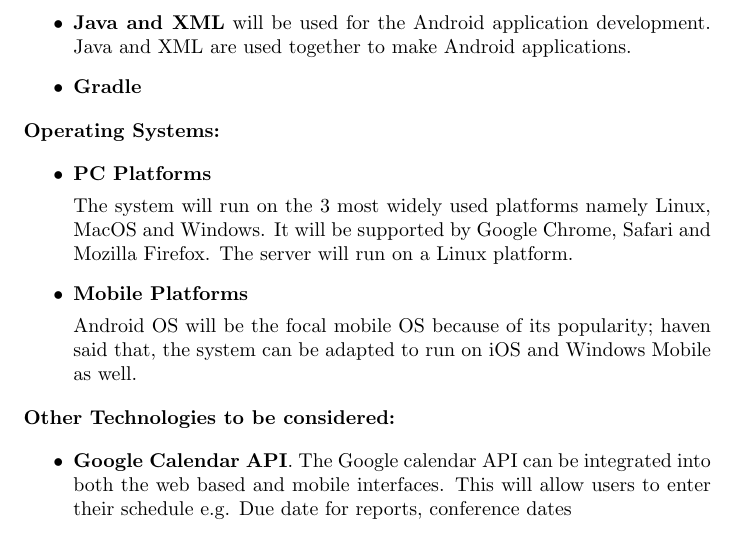
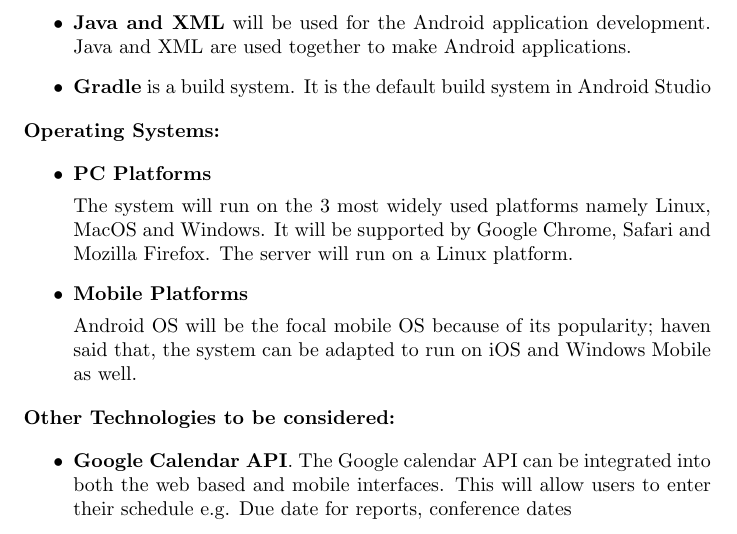
Before and after one commit to MatthewBotha/TeamIndiaAss1, a LaTeX document (Requirements and Design.tex): part of page 5 of 28, cut so that both start at the same text. Compiled offline with pdfLaTeX.

Commit message:
Updated 1.6

```diff
--- a/Requirements and Design.tex
+++ b/Requirements and Design.tex
@@ -131,7 +131,7 @@
 \textbf{Mobile Interface Technologies:}\par
 \begin{itemize}
 \item \textbf{Java and XML} will be used for the Android application development. Java and XML are used together to make Android applications.
-\item \textbf{Gradle}
+\item \textbf{Gradle} is a build system. It is the default build system in Android Studio
 \end{itemize}
 \textbf{Operating Systems:}\par
 \begin{itemize}
```
